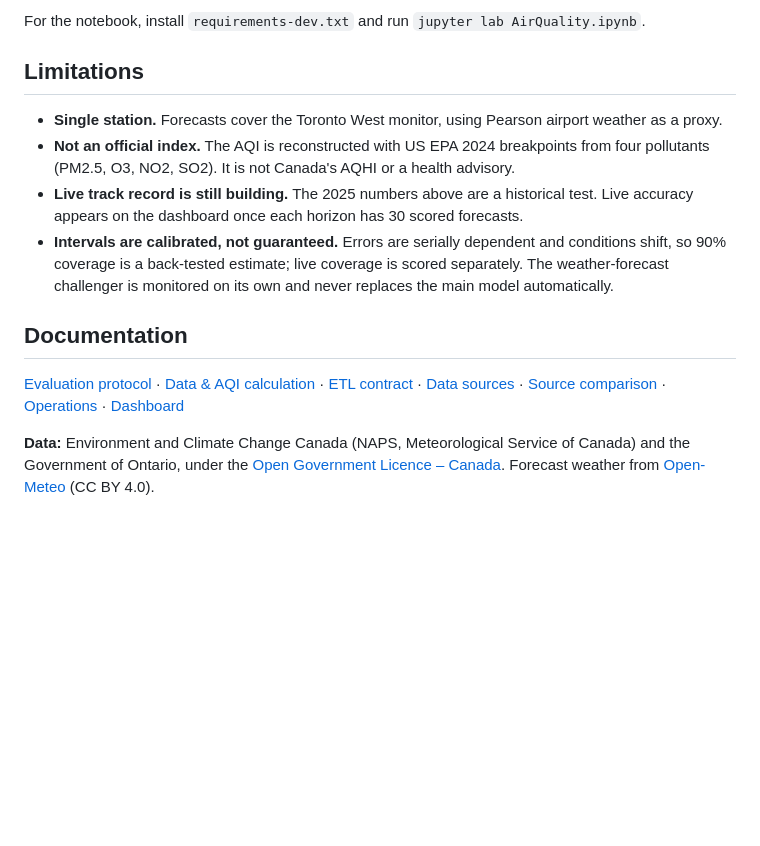
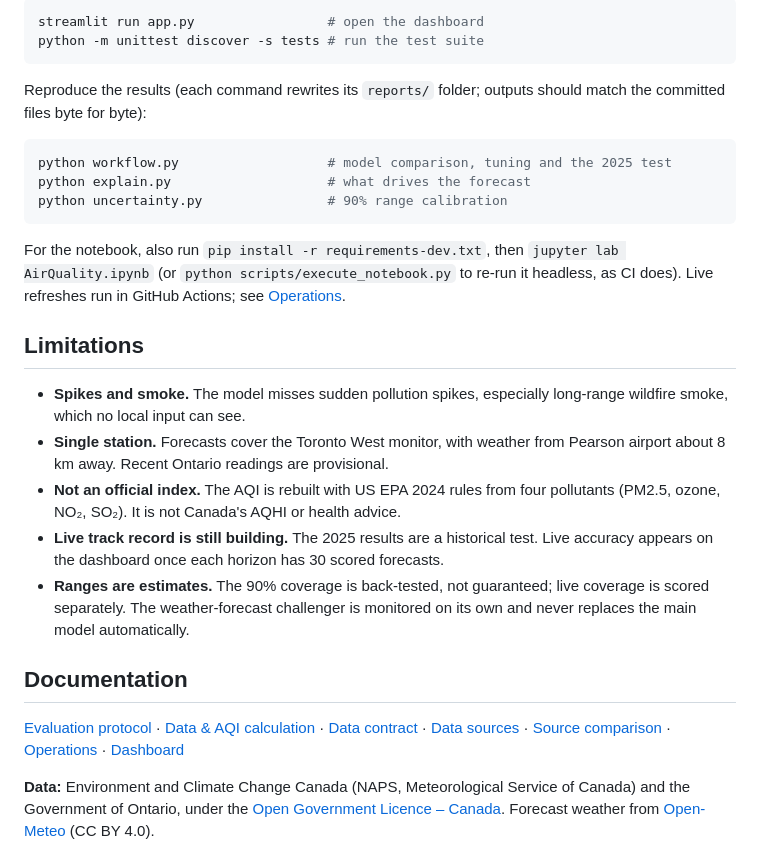
Before and after one commit to AhmedOT22/Air-Quality-Forecasting, a Markdown page: README.md, the part around one of its changes. Rendered like a GitHub page; blank space fills up the shorter version.

````diff
--- a/README.md
+++ b/README.md
@@ -104,24 +118,42 @@ streamlit run app.py                 # open the dashboard
 ```
 
-For the notebook, install `requirements-dev.txt` and run `jupyter lab AirQuality.ipynb`.
+```bash
+streamlit run app.py                 # open the dashboard
+python -m unittest discover -s tests # run the test suite
+```
+
+Reproduce the results (each command rewrites its `reports/` folder; outputs should
+match the committed files byte for byte):
+
+```bash
+python workflow.py                   # model comparison, tuning and the 2025 test
+python explain.py                    # what drives the forecast
+python uncertainty.py                # 90% range calibration
+```
+
+For the notebook, also run `pip install -r requirements-dev.txt`, then
+`jupyter lab AirQuality.ipynb` (or `python scripts/execute_notebook.py` to re-run it
+headless, as CI does). Live refreshes run in GitHub Actions; see
+[Operations](docs/operations.md).
 
 ## Limitations
 
-- **Single station.** Forecasts cover the Toronto West monitor, using Pearson airport
-  weather as a proxy.
-- **Not an official index.** The AQI is reconstructed with US EPA 2024 breakpoints
-  from four pollutants (PM2.5, O3, NO2, SO2). It is not Canada's AQHI or a health advisory.
-- **Live track record is still building.** The 2025 numbers above are a historical
-  test. Live accuracy appears on the dashboard once each horizon has 30 scored forecasts.
-- **Intervals are calibrated, not guaranteed.** Errors are serially dependent and
-  conditions shift, so 90% coverage is a back-tested estimate; live coverage is scored
-  separately. The weather-forecast challenger is monitored on its own and never
-  replaces the main model automatically.
+- **Spikes and smoke.** The model misses sudden pollution spikes, especially
+  long-range wildfire smoke, which no local input can see.
+- **Single station.** Forecasts cover the Toronto West monitor, with weather from
+  Pearson airport about 8 km away. Recent Ontario readings are provisional.
+- **Not an official index.** The AQI is rebuilt with US EPA 2024 rules from four
+  pollutants (PM2.5, ozone, NO₂, SO₂). It is not Canada's AQHI or health advice.
+- **Live track record is still building.** The 2025 results are a historical test.
+  Live accuracy appears on the dashboard once each horizon has 30 scored forecasts.
+- **Ranges are estimates.** The 90% coverage is back-tested, not guaranteed; live
+  coverage is scored separately. The weather-forecast challenger is monitored on its
+  own and never replaces the main model automatically.
 
 ## Documentation
 
 [Evaluation protocol](docs/workflow.md) · [Data & AQI calculation](docs/data.md) ·
-[ETL contract](docs/etl_contract.md) · [Data sources](docs/extended_data.md) ·
+[Data contract](docs/etl_contract.md) · [Data sources](docs/extended_data.md) ·
 [Source comparison](docs/source_comparison.md) · [Operations](docs/operations.md) ·
 [Dashboard](docs/dashboard.md)
 
````
Also changed, not shown: other parts of README.md (+71 -57 lines), docs/images/dashboard.png, docs/images/forecast-vs-observed-2025.png (added), 1 other file.
